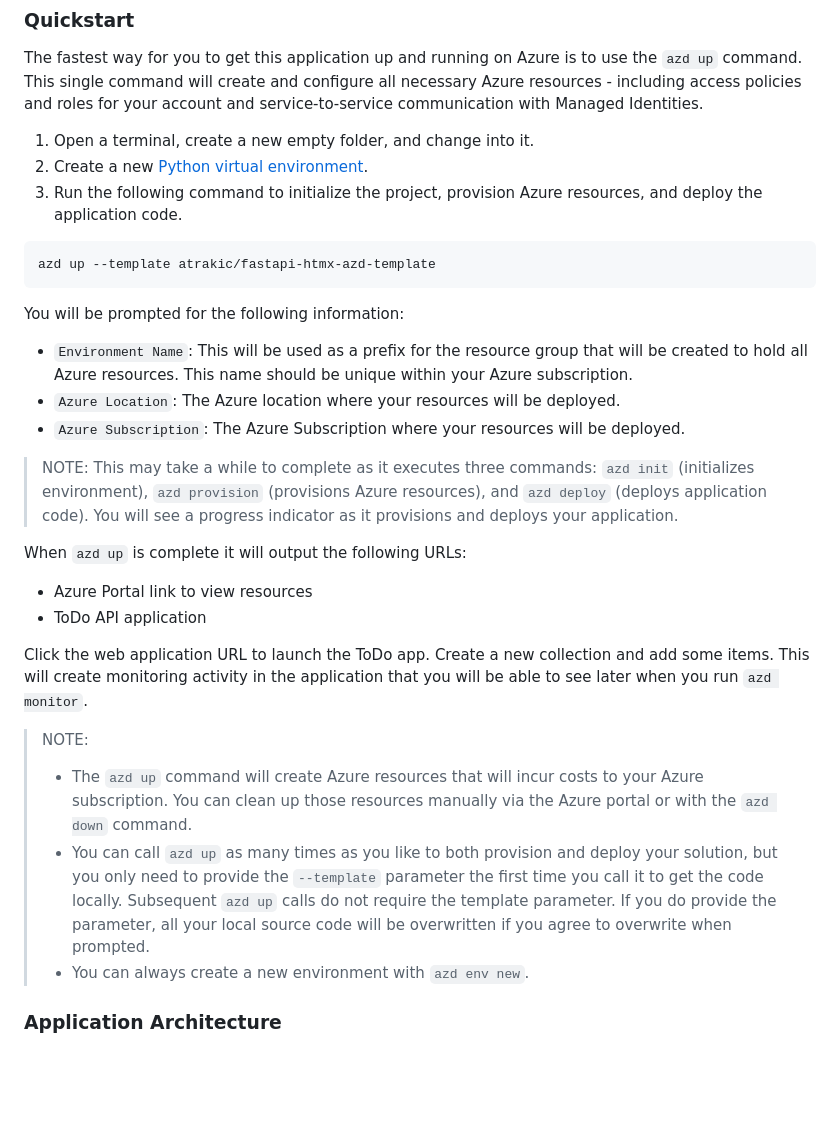
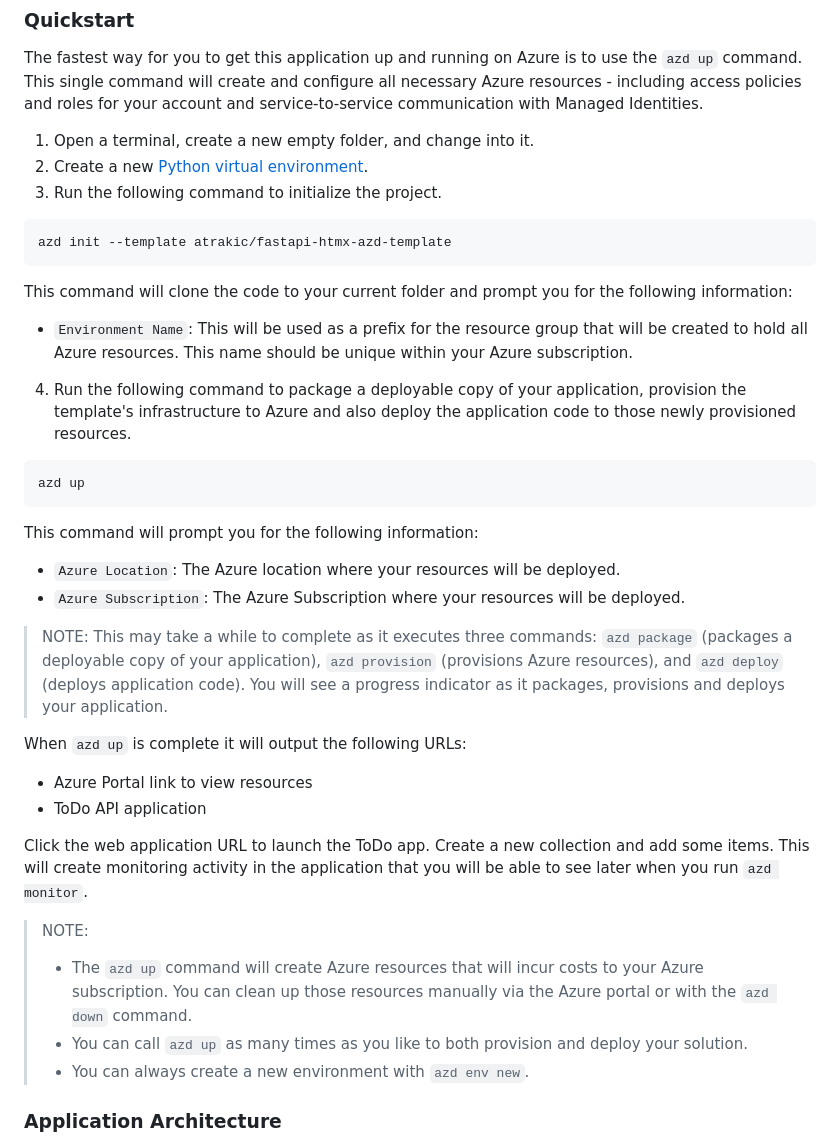
Before and after one commit to atrakic/fastapi-htmx-azd-template, a Markdown page: README.md, the part around the change. Rendered like a GitHub page; blank space fills up the shorter version.

Commit message:
Update fastapi-htmx-azd-template README (#4)
* break azd up into init and up

* Update README.md

correct spelling mistakes

---------

Co-authored-by: zedy <zedy@wicresoft.com>

````diff
--- a/README.md
+++ b/README.md
@@ -20,21 +20,29 @@ The following prerequisites are required to use this application. Please ensure
 The fastest way for you to get this application up and running on Azure is to use the `azd up` command. This single command will create and configure all necessary Azure resources - including access policies and roles for your account and service-to-service communication with Managed Identities.
 
 1. Open a terminal, create a new empty folder, and change into it.
-1. Create a new [Python virtual environment](https://docs.python.org/3/library/venv.html).
-1. Run the following command to initialize the project, provision Azure resources, and deploy the application code.
+2. Create a new [Python virtual environment](https://docs.python.org/3/library/venv.html).
+3. Run the following command to initialize the project.
 
 ```bash
-azd up --template atrakic/fastapi-htmx-azd-template
+azd init --template atrakic/fastapi-htmx-azd-template
 ```
 
-You will be prompted for the following information:
+This command will clone the code to your current folder and prompt you for the following information:
 
-- `Environment Name`: This will be used as a prefix for the resource group that will be created to hold all Azure resources.
-This name should be unique within your Azure subscription.
+- `Environment Name`: This will be used as a prefix for the resource group that will be created to hold all Azure resources. This name should be unique within your Azure subscription.
+
+4. Run the following command to package a deployable copy of your application, provision the template's infrastructure to Azure and also deploy the application code to those newly provisioned resources.
+
+```bash
+azd up
+```
+
+This command will prompt you for the following information:
+
 - `Azure Location`: The Azure location where your resources will be deployed.
 - `Azure Subscription`: The Azure Subscription where your resources will be deployed.
 
-> NOTE: This may take a while to complete as it executes three commands: `azd init` (initializes environment), `azd provision` (provisions Azure resources), and `azd deploy` (deploys application code). You will see a progress indicator as it provisions and deploys your application.
+> NOTE: This may take a while to complete as it executes three commands: `azd package` (packages a deployable copy of your application), `azd provision` (provisions Azure resources), and `azd deploy` (deploys application code). You will see a progress indicator as it packages, provisions and deploys your application.
 
 When `azd up` is complete it will output the following URLs:
 
@@ -46,7 +54,7 @@ Click the web application URL to launch the ToDo app. Create a new collection an
 > NOTE:
 >
 > - The `azd up` command will create Azure resources that will incur costs to your Azure subscription. You can clean up those resources manually via the Azure portal or with the `azd down` command.
-> - You can call `azd up` as many times as you like to both provision and deploy your solution, but you only need to provide the `--template` parameter the first time you call it to get the code locally. Subsequent `azd up` calls do not require the template parameter. If you do provide the parameter, all your local source code will be overwritten if you agree to overwrite when prompted.
+> - You can call `azd up` as many times as you like to both provision and deploy your solution.
 > - You can always create a new environment with `azd env new`.
 
 ### Application Architecture
````
